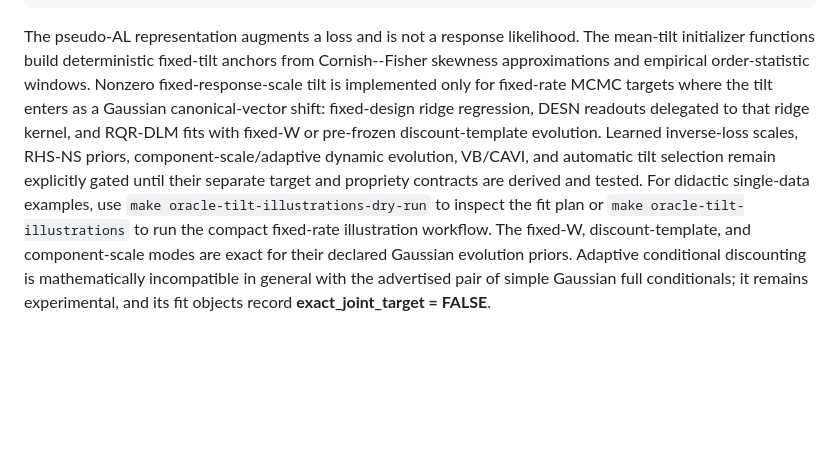
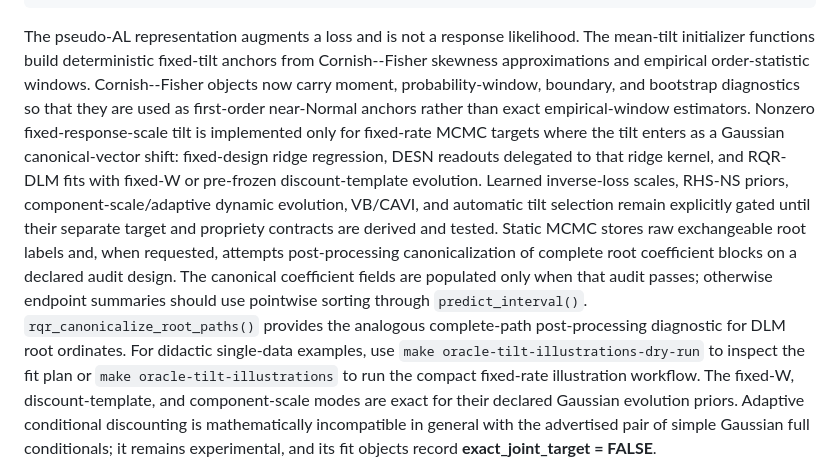
Before and after one commit to AntonioAPDL/RQR-GIBBS, a Markdown page: application/README.md, the part around the change. GitHub-like rendering; blank space fills up the shorter version.

```diff
--- a/application/README.md
+++ b/application/README.md
@@ -36,13 +36,22 @@ Install and run the native gates from the repository root:
 The pseudo-AL representation augments a loss and is not a response likelihood.
 The mean-tilt initializer functions build deterministic fixed-tilt anchors
 from Cornish--Fisher skewness approximations and empirical order-statistic
-windows. Nonzero fixed-response-scale tilt is implemented only for fixed-rate
+windows. Cornish--Fisher objects now carry moment, probability-window, boundary,
+and bootstrap diagnostics so that they are used as first-order near-Normal
+anchors rather than exact empirical-window estimators. Nonzero
+fixed-response-scale tilt is implemented only for fixed-rate
 MCMC targets where the tilt enters as a Gaussian canonical-vector shift:
 fixed-design ridge regression, DESN readouts delegated to that ridge kernel,
 and RQR-DLM fits with fixed-W or pre-frozen discount-template evolution.
 Learned inverse-loss scales, RHS-NS priors, component-scale/adaptive dynamic
 evolution, VB/CAVI, and automatic tilt selection remain explicitly gated until
 their separate target and propriety contracts are derived and tested.
+Static MCMC stores raw exchangeable root labels and, when requested, attempts
+post-processing canonicalization of complete root coefficient blocks on a
+declared audit design. The canonical coefficient fields are populated only
+when that audit passes; otherwise endpoint summaries should use pointwise
+sorting through `predict_interval()`. `rqr_canonicalize_root_paths()` provides
+the analogous complete-path post-processing diagnostic for DLM root ordinates.
 For didactic single-data examples, use `make oracle-tilt-illustrations-dry-run`
 to inspect the fit plan or `make oracle-tilt-illustrations` to run the compact
 fixed-rate illustration workflow.
```
